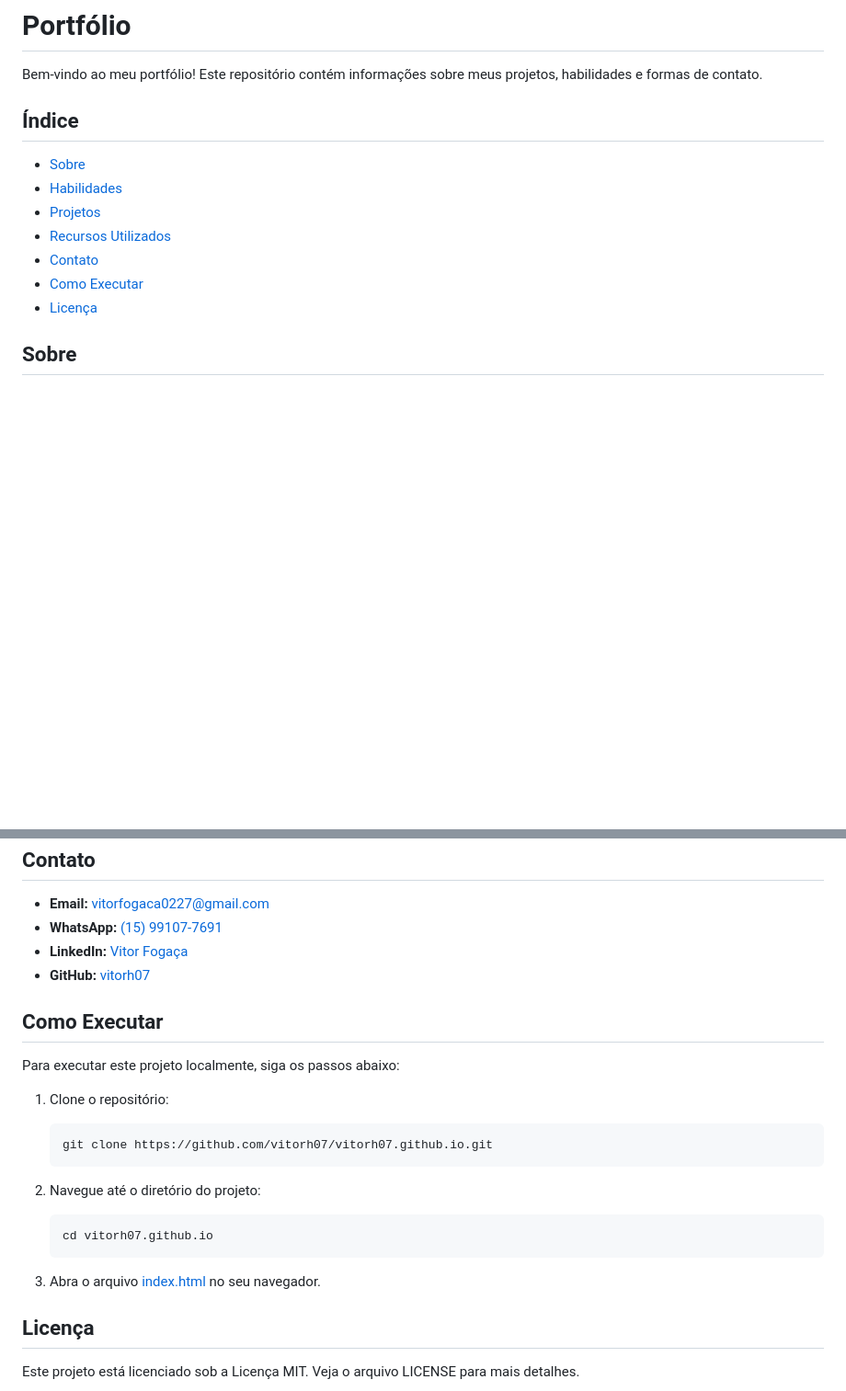
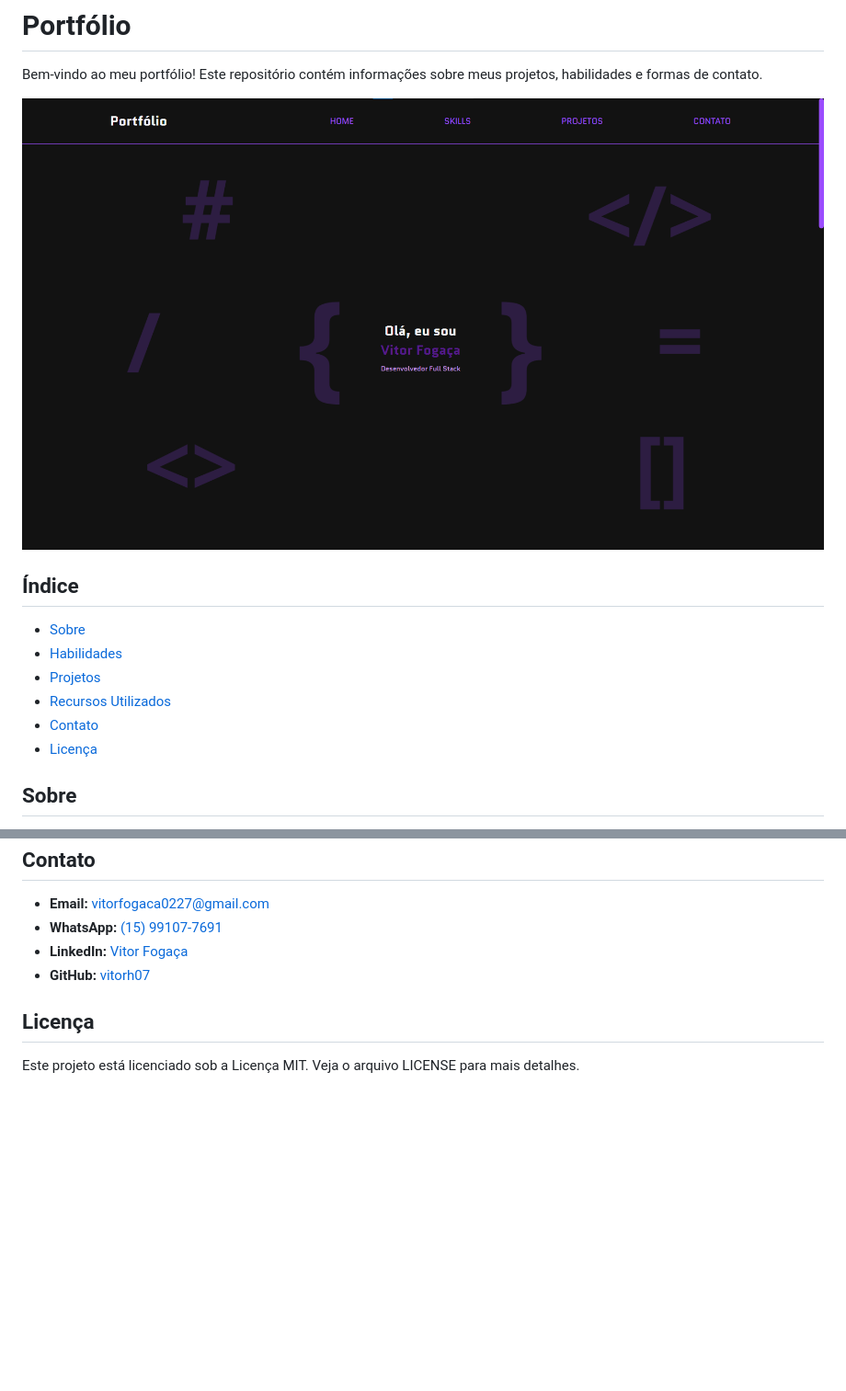
Before and after one commit to vitorh07/vitorh07.github.io, a Markdown page: README.md, 2 parts joined by grey strips. Shown: that part at 92% size. Rendered like a GitHub page; pictures changed too: img/print.png (added); blank space fills up the shorter version.

Commit message:
:rocket: Novo portfólio

````diff
--- a/README.md
+++ b/README.md
@@ -1,6 +1,8 @@
 # Portfólio
 
 Bem-vindo ao meu portfólio! Este repositório contém informações sobre meus projetos, habilidades e formas de contato.
+
+![Screenshot da página inicial](./img/print.png)
 
 ## Índice
 
@@ -9,7 +11,6 @@ Bem-vindo ao meu portfólio! Este repositório contém informações sobre meus
 - [Projetos](#projetos)
 - [Recursos Utilizados](#recursos-utilizados)
 - [Contato](#contato)
-- [Como Executar](#como-executar)
 - [Licença](#licença)
 
 ## Sobre
@@ -53,22 +54,6 @@ Este portfólio foi criado para mostrar meus projetos e habilidades como desenvo
 - **LinkedIn:** [Vitor Fogaça](https://www.linkedin.com/in/vitor-foga%C3%A7a/)
 - **GitHub:** [vitorh07](https://github.com/vitorh07)
 
-## Como Executar
-
-Para executar este projeto localmente, siga os passos abaixo:
-
-1. Clone o repositório:
-    ```bash
-    git clone https://github.com/vitorh07/vitorh07.github.io.git
-    ```
-
-2. Navegue até o diretório do projeto:
-    ```bash
-    cd vitorh07.github.io
-    ```
-
-3. Abra o arquivo [index.html](http://_vscodecontentref_/1) no seu navegador.
-
 ## Licença
 
 Este projeto está licenciado sob a Licença MIT. Veja o arquivo LICENSE para mais detalhes.
````
